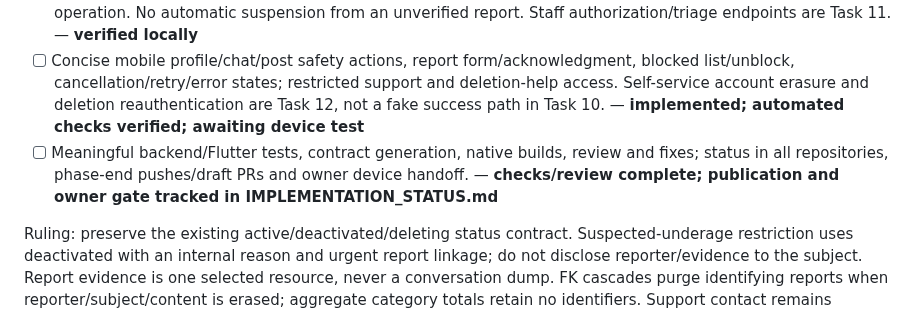
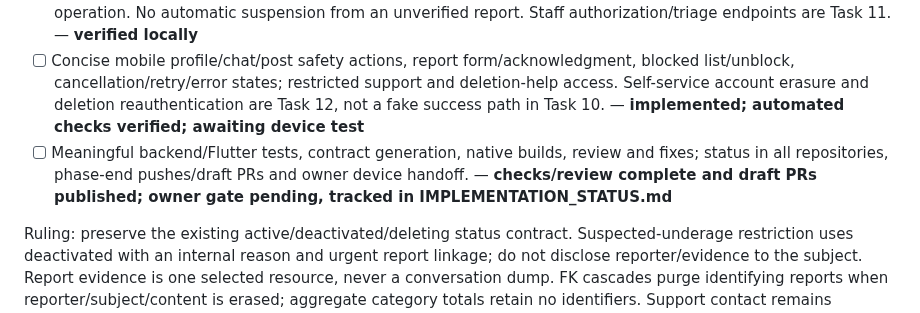
Before and after one commit to awais-ur-rehman/paths-mobile, a Markdown page: docs/task10-safety-plan.md, the part around the change. GitHub-like rendering.

Commit message:
Link Task 10 draft pull requests

```diff
--- a/docs/task10-safety-plan.md
+++ b/docs/task10-safety-plan.md
@@ -7,7 +7,7 @@ Baseline: specification/06_IMPLEMENTATION_PLAN.md Task 10, SAFE-01/02/03, ADM-02
 - [x] Internal account-status service plus database revocation barrier; deactivation/restriction stops sessions, tracking, push and queued publication. Reactivation requires a fresh session and explicit tracking consent. Test status/write races and queue suppression. — **verified locally**
 - [x] Suspected-minor reports enter urgent review; evidence-confirmed restriction is an internal moderation operation. No automatic suspension from an unverified report. Staff authorization/triage endpoints are Task 11. — **verified locally**
 - [ ] Concise mobile profile/chat/post safety actions, report form/acknowledgment, blocked list/unblock, cancellation/retry/error states; restricted support and deletion-help access. Self-service account erasure and deletion reauthentication are Task 12, not a fake success path in Task 10. — **implemented; automated checks verified; awaiting device test**
-- [ ] Meaningful backend/Flutter tests, contract generation, native builds, review and fixes; status in all repositories, phase-end pushes/draft PRs and owner device handoff. — **checks/review complete; publication and owner gate tracked in IMPLEMENTATION_STATUS.md**
+- [ ] Meaningful backend/Flutter tests, contract generation, native builds, review and fixes; status in all repositories, phase-end pushes/draft PRs and owner device handoff. — **checks/review complete and draft PRs published; owner gate pending, tracked in IMPLEMENTATION_STATUS.md**
 
 Ruling: preserve the existing active/deactivated/deleting status contract. Suspected-underage restriction uses deactivated with an internal reason and urgent report linkage; do not disclose reporter/evidence to the subject. Report evidence is one selected resource, never a conversation dump. FK cascades purge identifying reports when reporter/subject/content is erased; aggregate category totals retain no identifiers. Support contact remains configurable and existing policy URLs remain owner-configurable.
 
```
Also changed, not shown: docs/IMPLEMENTATION_STATUS.md (+2 -0 lines), docs/TASK10_DEVICE_TESTS.md (+2 -0 lines).
